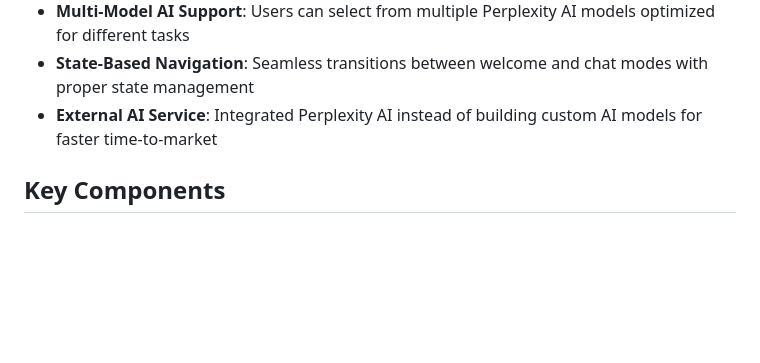
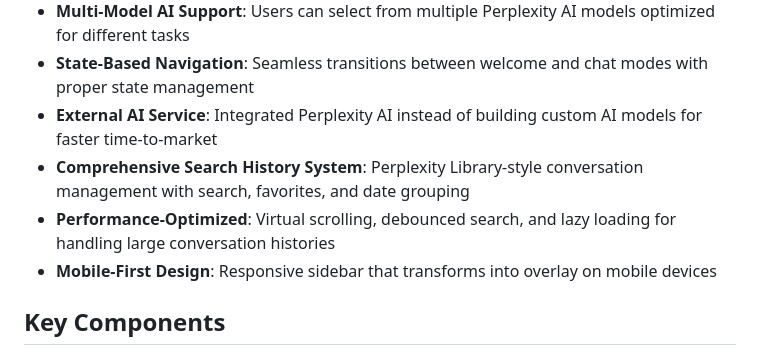
Before and after one commit to Doyajin174/search, a Markdown page: replit.md, the part around the change. GitHub-like rendering; blank space fills up the shorter version.

Commit message:
Improve search history with advanced management and optimization
Adds comprehensive search history features and performance enhancements.

Replit-Commit-Author: Agent
Replit-Commit-Session-Id: e1a42b7e-5023-4420-9835-c235baba6b99
Replit-Commit-Screenshot-Url: https://storage.googleapis.com/screenshot-production-us-central1/2ef6f154-2e69-4588-b4a6-a155cb670590/e266c0d2-c182-46be-8833-2848261fec9a.jpg

```diff
--- a/replit.md
+++ b/replit.md
@@ -30,6 +30,9 @@ This is a Flask-based web application that provides an AI-powered search interfa
 - **Multi-Model AI Support**: Users can select from multiple Perplexity AI models optimized for different tasks
 - **State-Based Navigation**: Seamless transitions between welcome and chat modes with proper state management
 - **External AI Service**: Integrated Perplexity AI instead of building custom AI models for faster time-to-market
+- **Comprehensive Search History System**: Perplexity Library-style conversation management with search, favorites, and date grouping
+- **Performance-Optimized**: Virtual scrolling, debounced search, and lazy loading for handling large conversation histories
+- **Mobile-First Design**: Responsive sidebar that transforms into overlay on mobile devices
 
 ## Key Components
 
```
